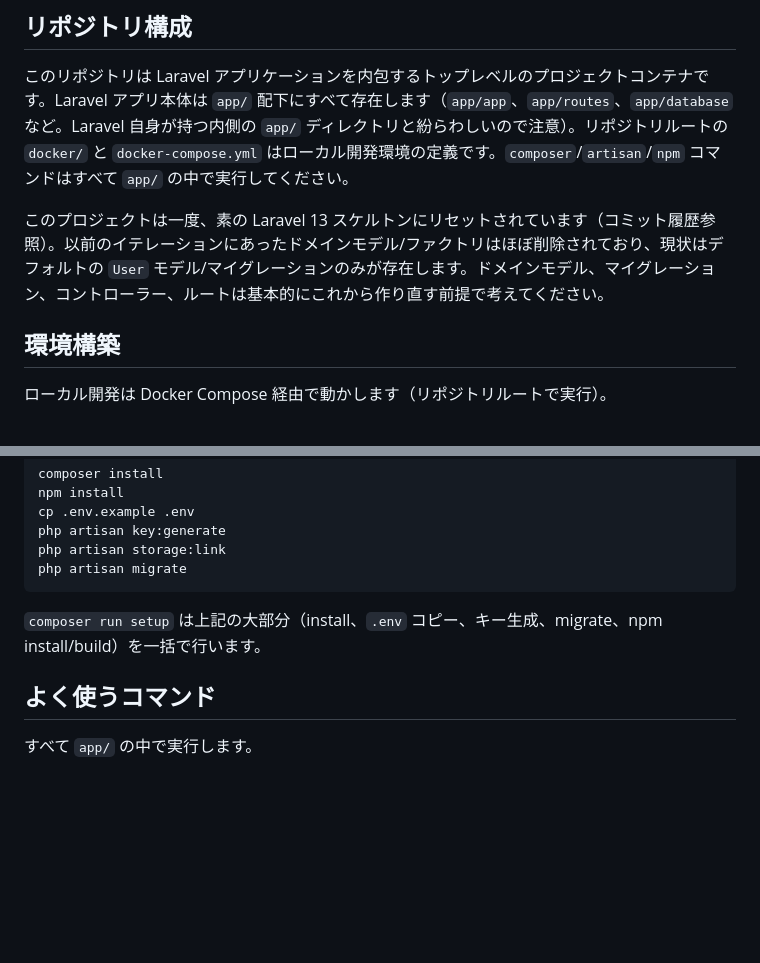
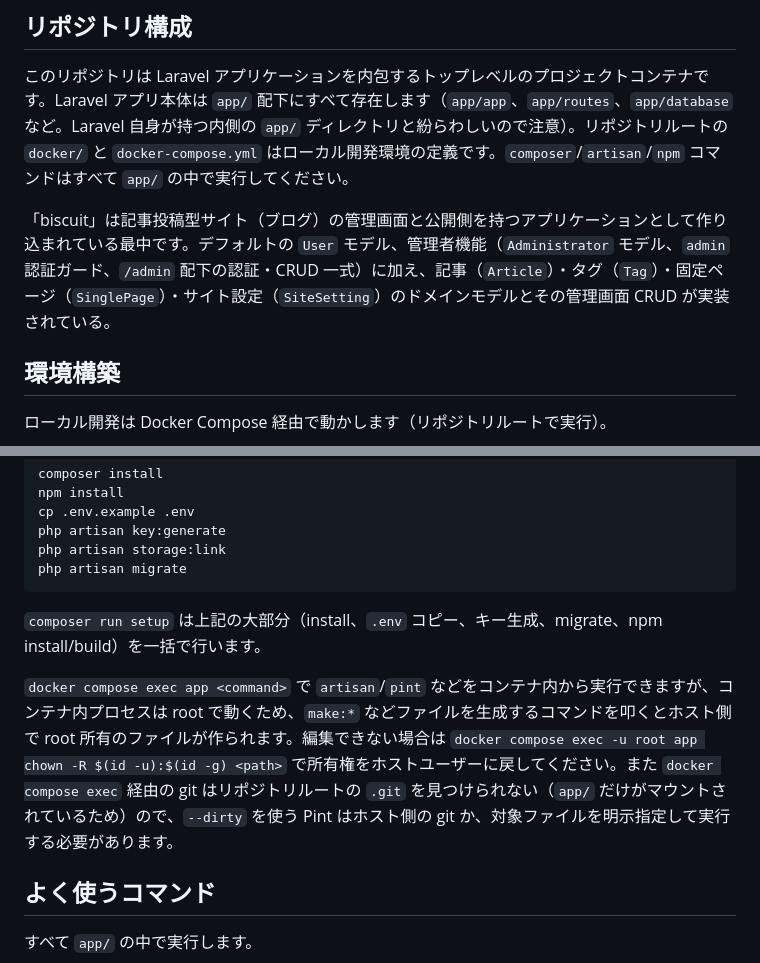
Before and after one commit to chococochiffon/biscuit, a Markdown page: CLAUDE.md, 2 parts joined by grey strips. Rendered like a GitHub page; blank space fills up the shorter version.

Commit message:
CLAUDE.mdを現状のドメイン実装(記事/タグ/固定ページ/サイト設定)に合わせて更新
Co-Authored-By: Claude Sonnet 5 <noreply@anthropic.com>

```diff
--- a/CLAUDE.md
+++ b/CLAUDE.md
@@ -6,7 +6,7 @@ This file provides guidance to Claude Code (claude.ai/code) when working with co
 
 このリポジトリは Laravel アプリケーションを内包するトップレベルのプロジェクトコンテナです。Laravel アプリ本体は `app/` 配下にすべて存在します（`app/app`、`app/routes`、`app/database` など。Laravel 自身が持つ内側の `app/` ディレクトリと紛らわしいので注意）。リポジトリルートの `docker/` と `docker-compose.yml` はローカル開発環境の定義です。`composer`/`artisan`/`npm` コマンドはすべて `app/` の中で実行してください。
 
-このプロジェクトは一度、素の Laravel 13 スケルトンにリセットされています（コミット履歴参照）。以前のイテレーションにあったドメインモデル/ファクトリはほぼ削除されており、現状はデフォルトの `User` モデル/マイグレーションのみが存在します。ドメインモデル、マイグレーション、コントローラー、ルートは基本的にこれから作り直す前提で考えてください。
+「biscuit」は記事投稿型サイト（ブログ）の管理画面と公開側を持つアプリケーションとして作り込まれている最中です。デフォルトの `User` モデル、管理者機能（`Administrator` モデル、`admin` 認証ガード、`/admin` 配下の認証・CRUD 一式）に加え、記事（`Article`）・タグ（`Tag`）・固定ページ（`SinglePage`）・サイト設定（`SiteSetting`）のドメインモデルとその管理画面 CRUD が実装されている。
 
 ## 環境構築
 
@@ -37,6 +37,8 @@ php artisan migrate
 
 `composer run setup` は上記の大部分（install、`.env` コピー、キー生成、migrate、npm install/build）を一括で行います。
 
+`docker compose exec app <command>` で `artisan`/`pint` などをコンテナ内から実行できますが、コンテナ内プロセスは root で動くため、`make:*` などファイルを生成するコマンドを叩くとホスト側で root 所有のファイルが作られます。編集できない場合は `docker compose exec -u root app chown -R $(id -u):$(id -g) <path>` で所有権をホストユーザーに戻してください。また `docker compose exec` 経由の git はリポジトリルートの `.git` を見つけられない（`app/` だけがマウントされているため）ので、`--dirty` を使う Pint はホスト側の git か、対象ファイルを明示指定して実行する必要があります。
+
 ## よく使うコマンド
 
 すべて `app/` の中で実行します。
```
Also changed, not shown: other parts of CLAUDE.md (+6 -0 lines).
